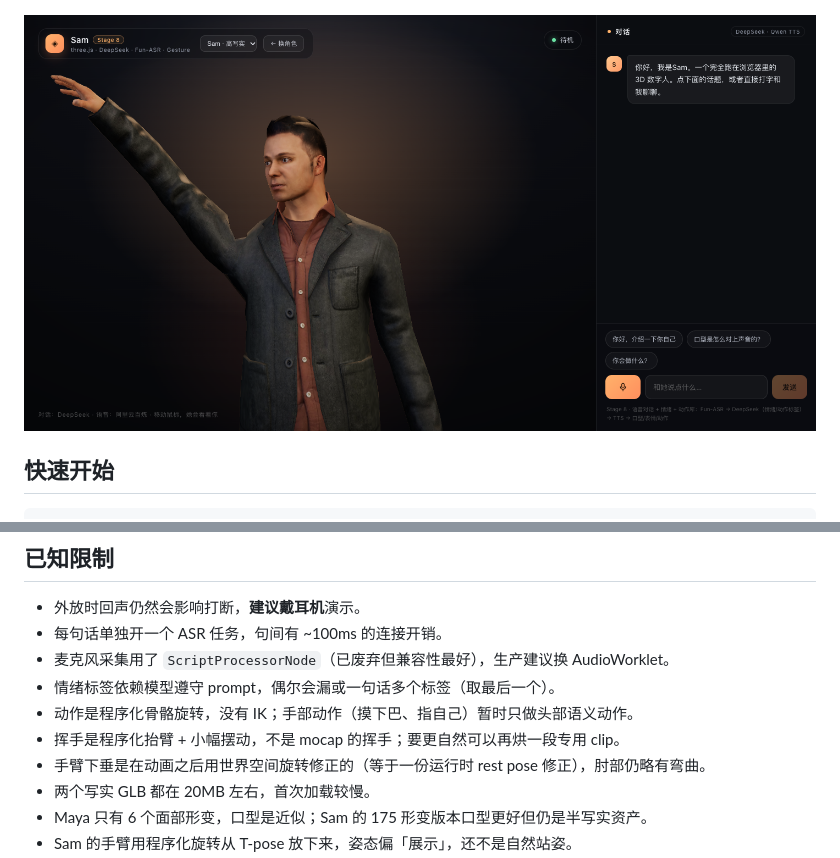
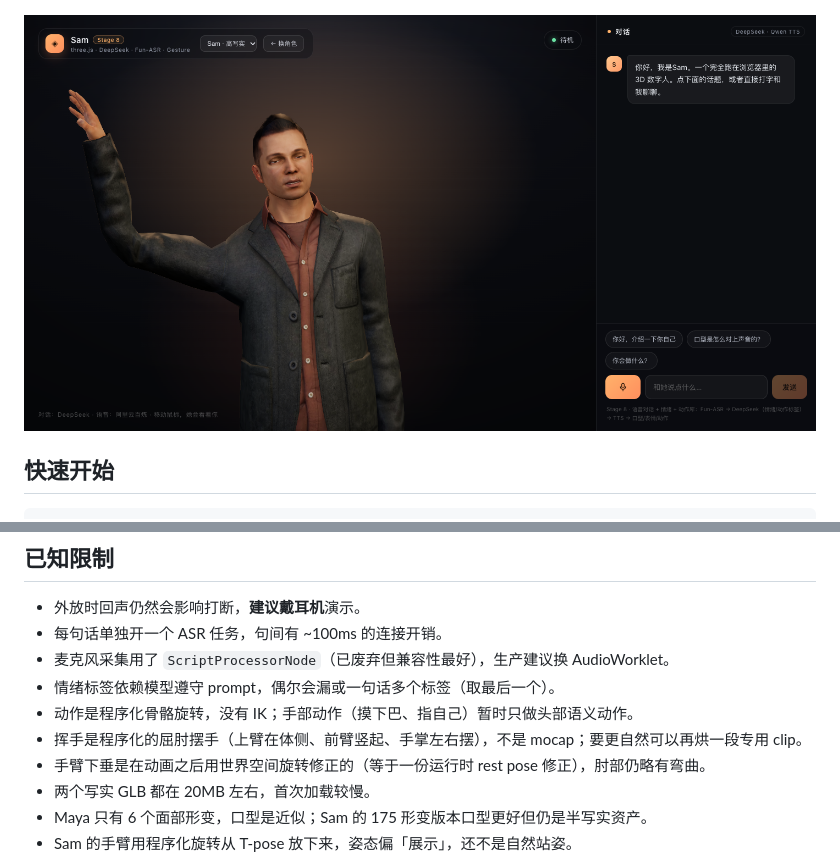
Before and after one commit to yingrui/3d-agents, a Markdown page: README.md, 2 parts joined by grey strips. Rendered like a GitHub page; pictures changed too: docs/sam.png.

Commit message:
fix(character): 挥手改为屈肘摆手，避免直臂斜举
- 上臂保持在体侧、略高于水平，前臂竖起，手掌左右摆动
- 不再出现直臂斜向上举的轮廓
- 从 Sam 的 GLB 中移除不再使用的直臂 wave 动画片段

```diff
--- a/README.md
+++ b/README.md
@@ -253,7 +253,7 @@ npm test    # vitest：情绪解析 / 对话管线 / 口型时间轴 / VAD
 - 麦克风采集用了 `ScriptProcessorNode`（已废弃但兼容性最好），生产建议换 AudioWorklet。
 - 情绪标签依赖模型遵守 prompt，偶尔会漏或一句话多个标签（取最后一个）。
 - 动作是程序化骨骼旋转，没有 IK；手部动作（摸下巴、指自己）暂时只做头部语义动作。
-- 挥手是程序化抬臂 + 小幅摆动，不是 mocap 的挥手；要更自然可以再烘一段专用 clip。
+- 挥手是程序化的屈肘摆手（上臂在体侧、前臂竖起、手掌左右摆），不是 mocap；要更自然可以再烘一段专用 clip。
 - 手臂下垂是在动画之后用世界空间旋转修正的（等于一份运行时 rest pose 修正），肘部仍略有弯曲。
 - 两个写实 GLB 都在 20MB 左右，首次加载较慢。
 - Maya 只有 6 个面部形变，口型是近似；Sam 的 175 形变版本口型更好但仍是半写实资产。
```
Also changed, not shown: 2 other files.
